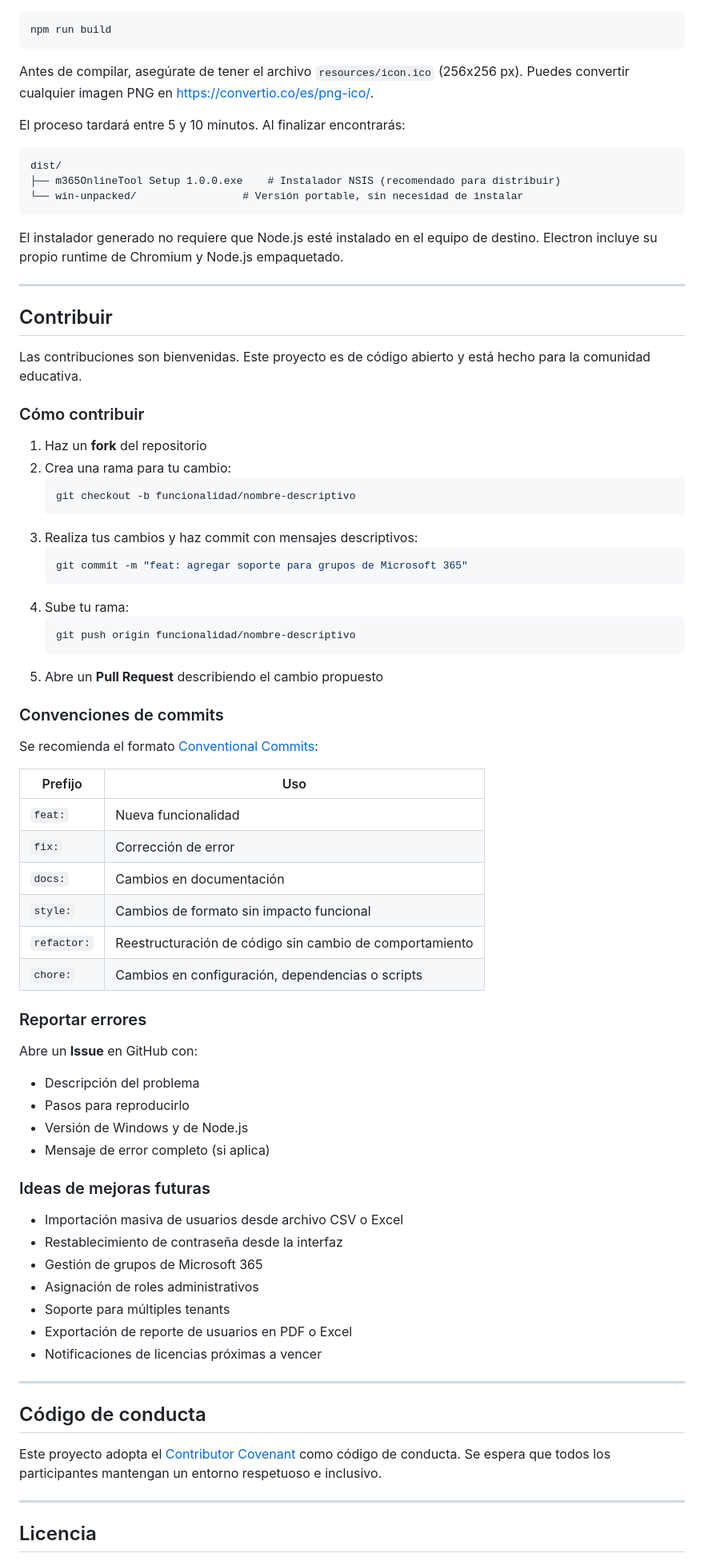
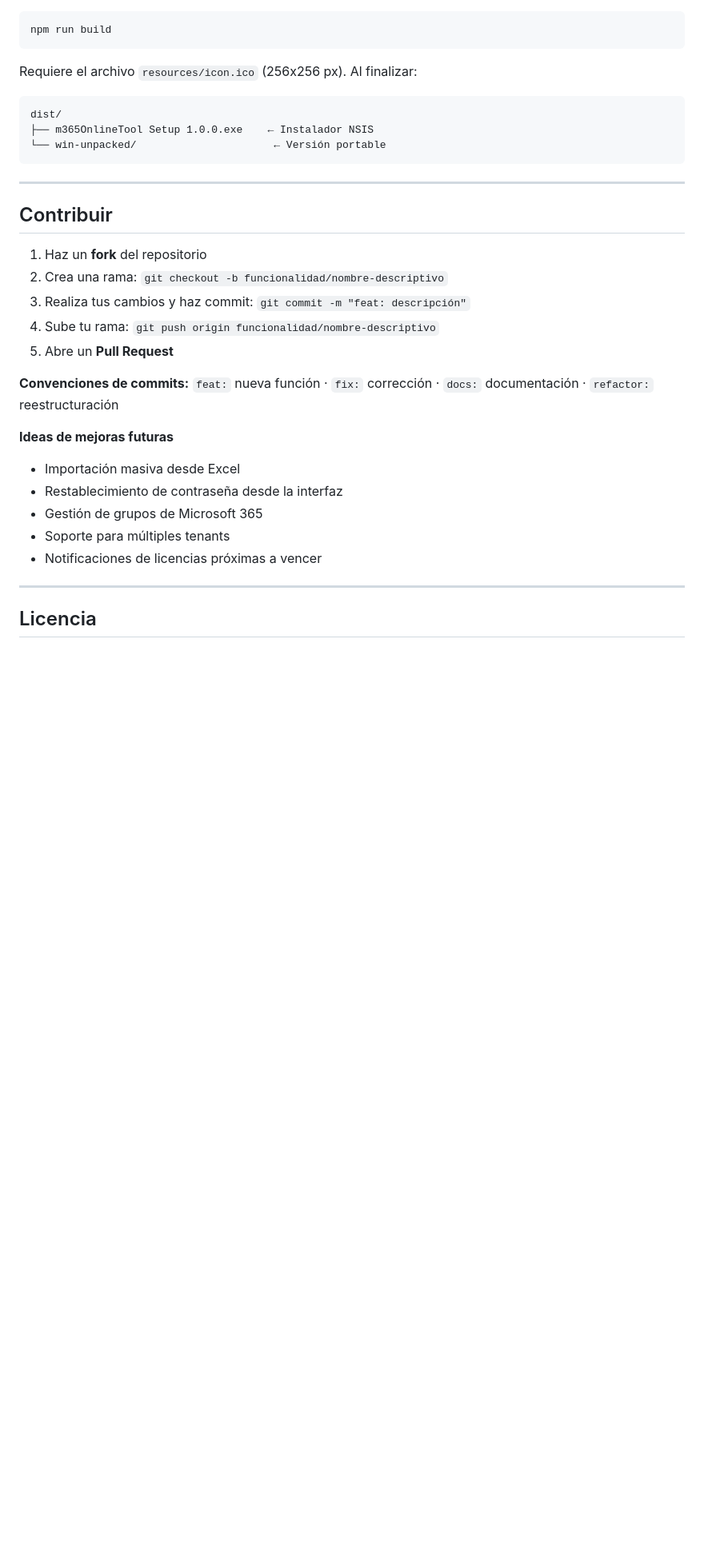
Before and after one commit to jgohortiz/m365OnlineTool, a Markdown page: README.md, the part around one of its changes. Shown at 80% size. Drawn GitHub-style; blank space fills up the shorter version.

````diff
--- a/README.md
+++ b/README.md
@@ -315,77 +326,32 @@ Para generar el instalador `.exe` listo para distribuir:
 npm run build
 ```
 
-Antes de compilar, asegúrate de tener el archivo `resources/icon.ico` (256x256 px). Puedes convertir cualquier imagen PNG en https://convertio.co/es/png-ico/.
-
-El proceso tardará entre 5 y 10 minutos. Al finalizar encontrarás:
+Requiere el archivo `resources/icon.ico` (256x256 px). Al finalizar:
 
 ```
 dist/
-├── m365OnlineTool Setup 1.0.0.exe    # Instalador NSIS (recomendado para distribuir)
-└── win-unpacked/                 # Versión portable, sin necesidad de instalar
+├── m365OnlineTool Setup 1.0.0.exe    ← Instalador NSIS
+└── win-unpacked/                      ← Versión portable
 ```
-
-El instalador generado no requiere que Node.js esté instalado en el equipo de destino. Electron incluye su propio runtime de Chromium y Node.js empaquetado.
 
 ---
 
 ## Contribuir
 
-Las contribuciones son bienvenidas. Este proyecto es de código abierto y está hecho para la comunidad educativa.
+1. Haz un **fork** del repositorio
+2. Crea una rama: `git checkout -b funcionalidad/nombre-descriptivo`
+3. Realiza tus cambios y haz commit: `git commit -m "feat: descripción"`
+4. Sube tu rama: `git push origin funcionalidad/nombre-descriptivo`
+5. Abre un **Pull Request**
 
-### Cómo contribuir
+**Convenciones de commits:** `feat:` nueva función · `fix:` corrección · `docs:` documentación · `refactor:` reestructuración
 
-1. Haz un **fork** del repositorio
-2. Crea una rama para tu cambio:
-   ```bash
-   git checkout -b funcionalidad/nombre-descriptivo
-   ```
-3. Realiza tus cambios y haz commit con mensajes descriptivos:
-   ```bash
-   git commit -m "feat: agregar soporte para grupos de Microsoft 365"
-   ```
-4. Sube tu rama:
-   ```bash
-   git push origin funcionalidad/nombre-descriptivo
-   ```
-5. Abre un **Pull Request** describiendo el cambio propuesto
-
-### Convenciones de commits
-
-Se recomienda el formato [Conventional Commits](https://www.conventionalcommits.org/es/):
-
-| Prefijo | Uso |
-|---|---|
-| `feat:` | Nueva funcionalidad |
-| `fix:` | Corrección de error |
-| `docs:` | Cambios en documentación |
-| `style:` | Cambios de formato sin impacto funcional |
-| `refactor:` | Reestructuración de código sin cambio de comportamiento |
-| `chore:` | Cambios en configuración, dependencias o scripts |
-
-### Reportar errores
-
-Abre un **Issue** en GitHub con:
-- Descripción del problema
-- Pasos para reproducirlo
-- Versión de Windows y de Node.js
-- Mensaje de error completo (si aplica)
-
-### Ideas de mejoras futuras
-
-- Importación masiva de usuarios desde archivo CSV o Excel
+**Ideas de mejoras futuras**
+- Importación masiva desde Excel
 - Restablecimiento de contraseña desde la interfaz
 - Gestión de grupos de Microsoft 365
-- Asignación de roles administrativos
 - Soporte para múltiples tenants
-- Exportación de reporte de usuarios en PDF o Excel
 - Notificaciones de licencias próximas a vencer
-
----
-
-## Código de conducta
-
-Este proyecto adopta el [Contributor Covenant](https://www.contributor-covenant.org/es/version/2/1/code_of_conduct/) como código de conducta. Se espera que todos los participantes mantengan un entorno respetuoso e inclusivo.
 
 ---
 
````
Also changed, not shown: other parts of README.md (+167 -160 lines).
